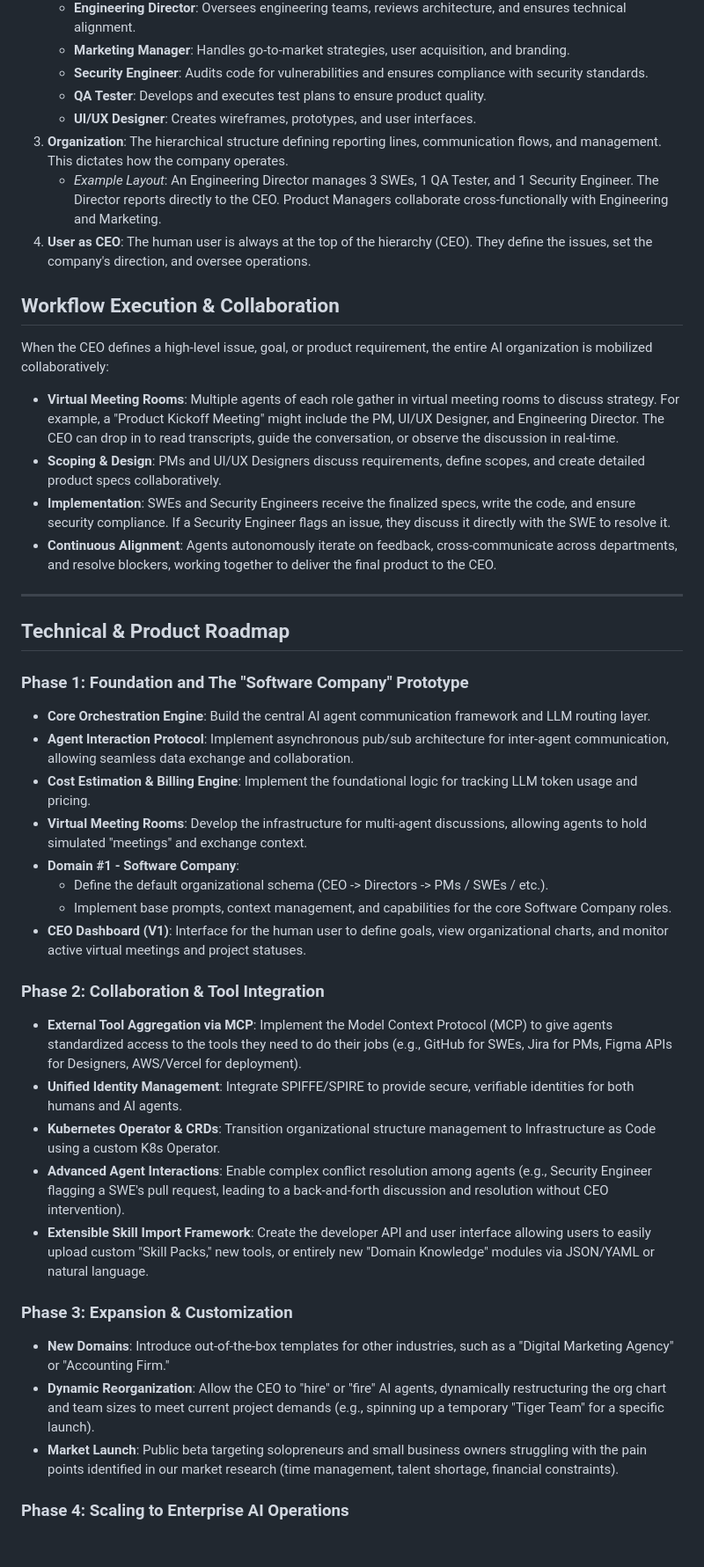
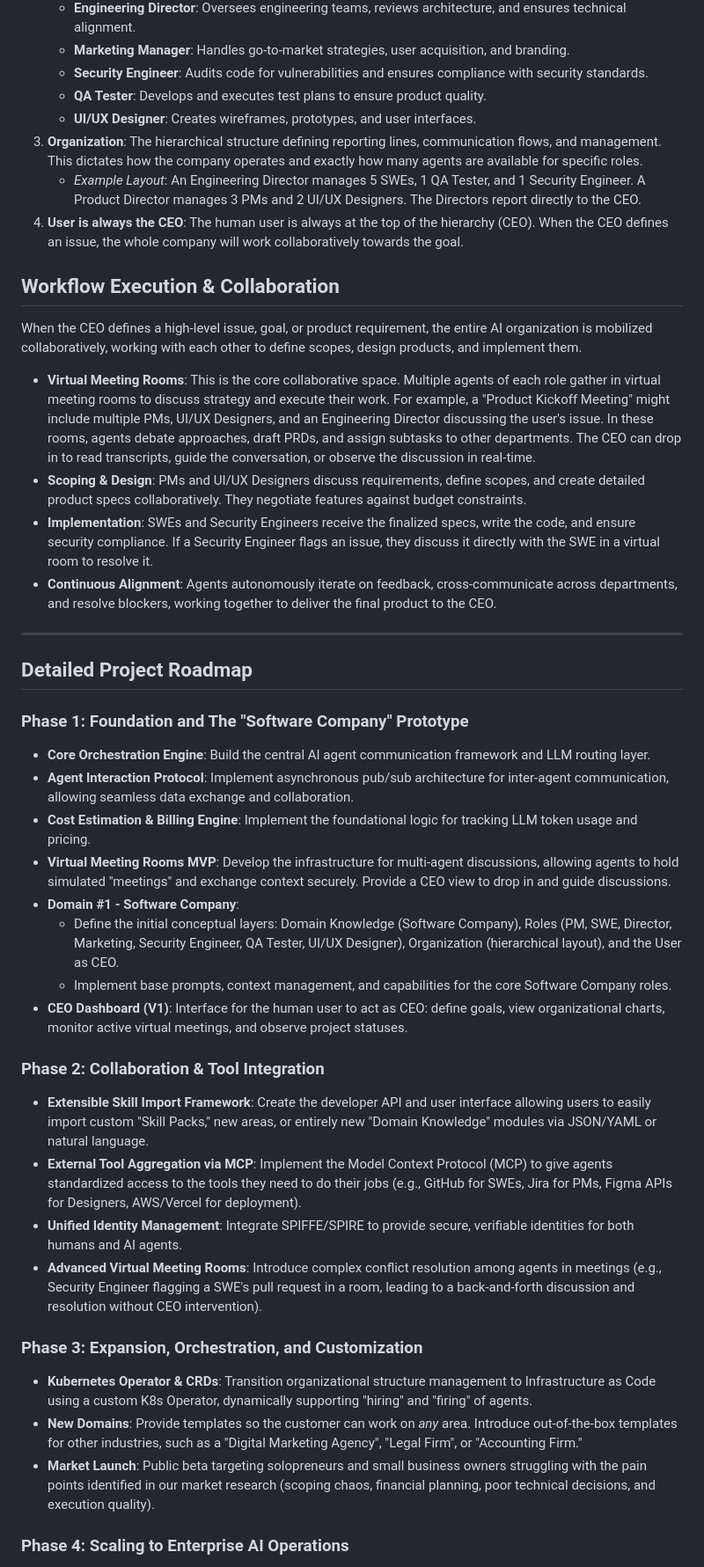
Before and after one commit to onehumancorp/mono, a Markdown page: docs/roadmap.md, the part around one of its changes. Shown at 88% size. GitHub-like rendering; blank space fills up the shorter version.

```diff
--- a/docs/roadmap.md
+++ b/docs/roadmap.md
@@ -37,43 +37,42 @@ The architecture of One Human Corp is built upon foundational layers, utilizing
    - **Security Engineer**: Audits code for vulnerabilities and ensures compliance with security standards.
    - **QA Tester**: Develops and executes test plans to ensure product quality.
    - **UI/UX Designer**: Creates wireframes, prototypes, and user interfaces.
-3. **Organization**: The hierarchical structure defining reporting lines, communication flows, and management. This dictates how the company operates.
-   - *Example Layout*: An Engineering Director manages 3 SWEs, 1 QA Tester, and 1 Security Engineer. The Director reports directly to the CEO. Product Managers collaborate cross-functionally with Engineering and Marketing.
-4. **User as CEO**: The human user is always at the top of the hierarchy (CEO). They define the issues, set the company's direction, and oversee operations.
+3. **Organization**: The hierarchical structure defining reporting lines, communication flows, and management. This dictates how the company operates and exactly how many agents are available for specific roles.
+   - *Example Layout*: An Engineering Director manages 5 SWEs, 1 QA Tester, and 1 Security Engineer. A Product Director manages 3 PMs and 2 UI/UX Designers. The Directors report directly to the CEO.
+4. **User is always the CEO**: The human user is always at the top of the hierarchy (CEO). When the CEO defines an issue, the whole company will work collaboratively towards the goal.
 
 ## Workflow Execution & Collaboration
-When the CEO defines a high-level issue, goal, or product requirement, the entire AI organization is mobilized collaboratively:
+When the CEO defines a high-level issue, goal, or product requirement, the entire AI organization is mobilized collaboratively, working with each other to define scopes, design products, and implement them.
 
-- **Virtual Meeting Rooms**: Multiple agents of each role gather in virtual meeting rooms to discuss strategy. For example, a "Product Kickoff Meeting" might include the PM, UI/UX Designer, and Engineering Director. The CEO can drop in to read transcripts, guide the conversation, or observe the discussion in real-time.
-- **Scoping & Design**: PMs and UI/UX Designers discuss requirements, define scopes, and create detailed product specs collaboratively.
-- **Implementation**: SWEs and Security Engineers receive the finalized specs, write the code, and ensure security compliance. If a Security Engineer flags an issue, they discuss it directly with the SWE to resolve it.
+- **Virtual Meeting Rooms**: This is the core collaborative space. Multiple agents of each role gather in virtual meeting rooms to discuss strategy and execute their work. For example, a "Product Kickoff Meeting" might include multiple PMs, UI/UX Designers, and an Engineering Director discussing the user's issue. In these rooms, agents debate approaches, draft PRDs, and assign subtasks to other departments. The CEO can drop in to read transcripts, guide the conversation, or observe the discussion in real-time.
+- **Scoping & Design**: PMs and UI/UX Designers discuss requirements, define scopes, and create detailed product specs collaboratively. They negotiate features against budget constraints.
+- **Implementation**: SWEs and Security Engineers receive the finalized specs, write the code, and ensure security compliance. If a Security Engineer flags an issue, they discuss it directly with the SWE in a virtual room to resolve it.
 - **Continuous Alignment**: Agents autonomously iterate on feedback, cross-communicate across departments, and resolve blockers, working together to deliver the final product to the CEO.
 
 ---
 
-## Technical & Product Roadmap
+## Detailed Project Roadmap
 
 ### Phase 1: Foundation and The "Software Company" Prototype
 - **Core Orchestration Engine**: Build the central AI agent communication framework and LLM routing layer.
 - **Agent Interaction Protocol**: Implement asynchronous pub/sub architecture for inter-agent communication, allowing seamless data exchange and collaboration.
 - **Cost Estimation & Billing Engine**: Implement the foundational logic for tracking LLM token usage and pricing.
-- **Virtual Meeting Rooms**: Develop the infrastructure for multi-agent discussions, allowing agents to hold simulated "meetings" and exchange context.
+- **Virtual Meeting Rooms MVP**: Develop the infrastructure for multi-agent discussions, allowing agents to hold simulated "meetings" and exchange context securely. Provide a CEO view to drop in and guide discussions.
 - **Domain #1 - Software Company**:
-  - Define the default organizational schema (CEO -> Directors -> PMs / SWEs / etc.).
+  - Define the initial conceptual layers: Domain Knowledge (Software Company), Roles (PM, SWE, Director, Marketing, Security Engineer, QA Tester, UI/UX Designer), Organization (hierarchical layout), and the User as CEO.
   - Implement base prompts, context management, and capabilities for the core Software Company roles.
-- **CEO Dashboard (V1)**: Interface for the human user to define goals, view organizational charts, and monitor active virtual meetings and project statuses.
+- **CEO Dashboard (V1)**: Interface for the human user to act as CEO: define goals, view organizational charts, monitor active virtual meetings, and observe project statuses.
 
 ### Phase 2: Collaboration & Tool Integration
+- **Extensible Skill Import Framework**: Create the developer API and user interface allowing users to easily import custom "Skill Packs," new areas, or entirely new "Domain Knowledge" modules via JSON/YAML or natural language.
 - **External Tool Aggregation via MCP**: Implement the Model Context Protocol (MCP) to give agents standardized access to the tools they need to do their jobs (e.g., GitHub for SWEs, Jira for PMs, Figma APIs for Designers, AWS/Vercel for deployment).
 - **Unified Identity Management**: Integrate SPIFFE/SPIRE to provide secure, verifiable identities for both humans and AI agents.
-- **Kubernetes Operator & CRDs**: Transition organizational structure management to Infrastructure as Code using a custom K8s Operator.
-- **Advanced Agent Interactions**: Enable complex conflict resolution among agents (e.g., Security Engineer flagging a SWE's pull request, leading to a back-and-forth discussion and resolution without CEO intervention).
-- **Extensible Skill Import Framework**: Create the developer API and user interface allowing users to easily upload custom "Skill Packs," new tools, or entirely new "Domain Knowledge" modules via JSON/YAML or natural language.
+- **Advanced Virtual Meeting Rooms**: Introduce complex conflict resolution among agents in meetings (e.g., Security Engineer flagging a SWE's pull request in a room, leading to a back-and-forth discussion and resolution without CEO intervention).
 
-### Phase 3: Expansion & Customization
-- **New Domains**: Introduce out-of-the-box templates for other industries, such as a "Digital Marketing Agency" or "Accounting Firm."
-- **Dynamic Reorganization**: Allow the CEO to "hire" or "fire" AI agents, dynamically restructuring the org chart and team sizes to meet current project demands (e.g., spinning up a temporary "Tiger Team" for a specific launch).
-- **Market Launch**: Public beta targeting solopreneurs and small business owners struggling with the pain points identified in our market research (time management, talent shortage, financial constraints).
+### Phase 3: Expansion, Orchestration, and Customization
+- **Kubernetes Operator & CRDs**: Transition organizational structure management to Infrastructure as Code using a custom K8s Operator, dynamically supporting "hiring" and "firing" of agents.
+- **New Domains**: Provide templates so the customer can work on *any* area. Introduce out-of-the-box templates for other industries, such as a "Digital Marketing Agency", "Legal Firm", or "Accounting Firm."
+- **Market Launch**: Public beta targeting solopreneurs and small business owners struggling with the pain points identified in our market research (scoping chaos, financial planning, poor technical decisions, and execution quality).
 
 ### Phase 4: Scaling to Enterprise AI Operations
 - **Advanced Autonomous Execution**: Agents become capable of self-healing workflows, long-term background processing, and proactive issue identification without daily CEO input.
```
Also changed, not shown: other parts of docs/roadmap.md (+12 -12 lines).
